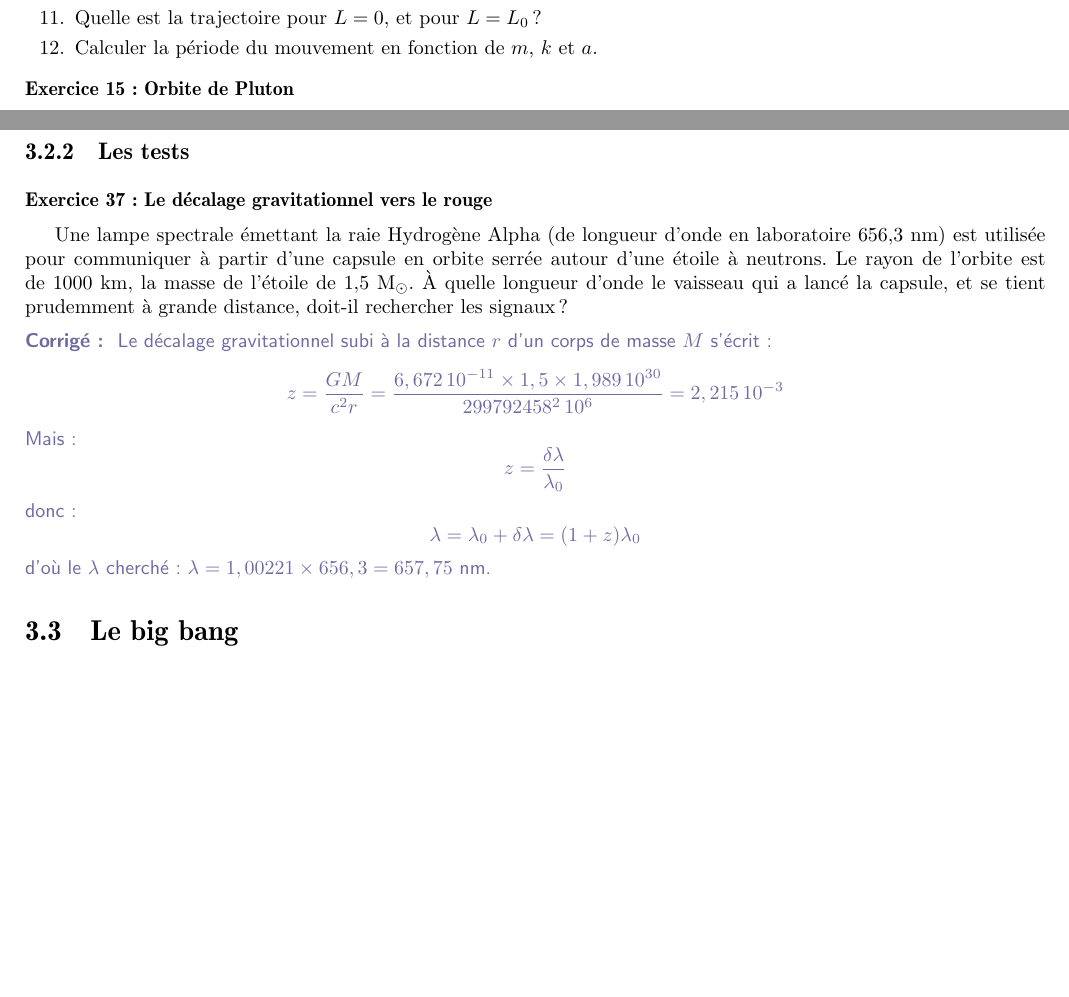
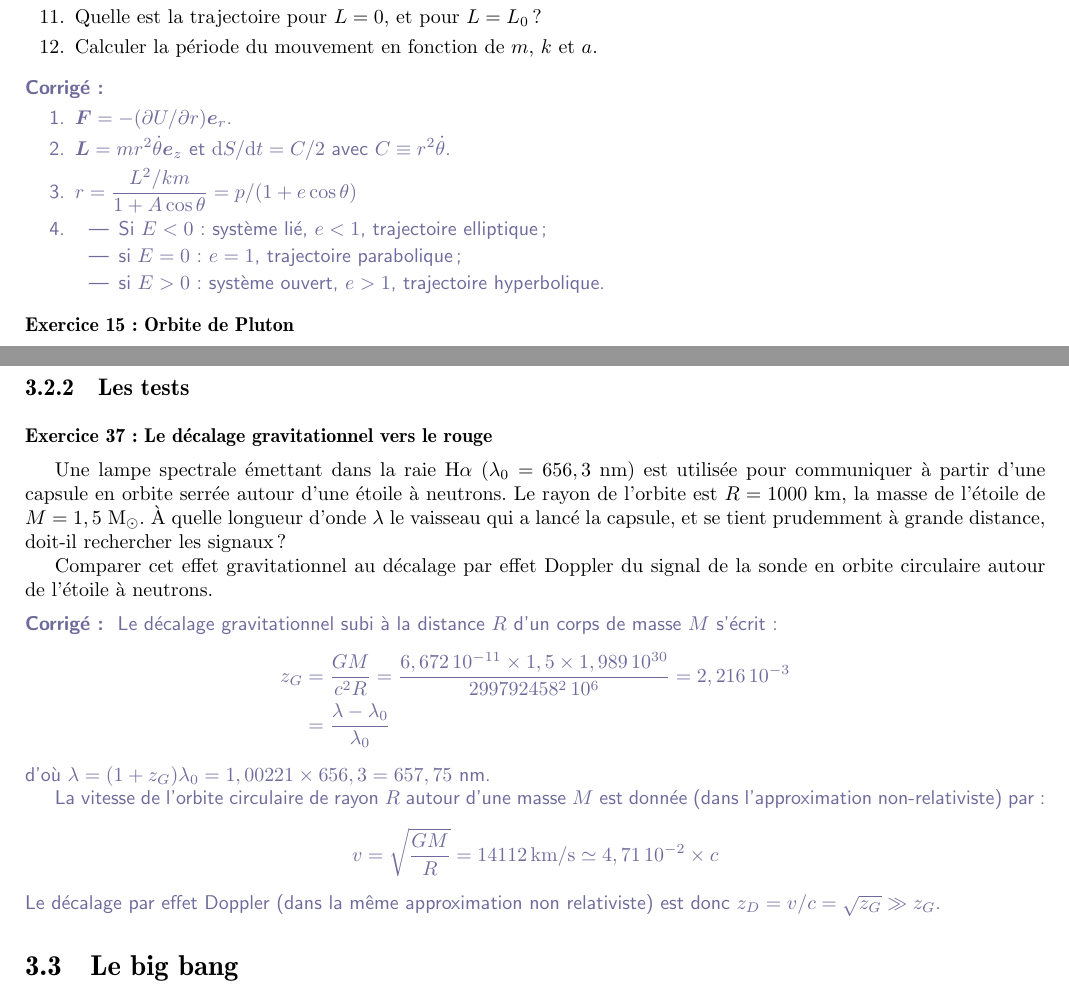
Before and after one commit to ycopin/Astro-L2, a LaTeX document (TD_astro_L2.tex): two parts of pages 9 and 22 of 32, joined at a grey line, cut so that both start at the same text, the shorter picture padded with empty space. Compiled offline with pdfLaTeX.

Commit message:
Éléments de correction pour l'exercice Runge-Lenz.

```diff
--- a/TD_astro_L2.tex
+++ b/TD_astro_L2.tex
@@ -729,6 +729,22 @@
     $a$.
   \end{enumerate}
 \end{Exercise}
+
+\begin{Answer}
+  \begin{enumerate}
+  \item $\vec{F} = - (\partial U/\partial r) \vec{e}_{r}$.
+  \item $\vec{L} = mr^{2}\dot{\theta}\vec{e}_{z}$ et $\d S/\d t = C/2$
+    avec $C \equiv r^{2}\dot{\theta}$.
+  \item $r = \dfrac{L^{2}/km}{1+A\cos\theta} = p/(1+e\cos\theta)$
+  \item
+    \begin{itemize}
+    \item Si $E < 0$: système lié, $e < 1$, trajectoire elliptique;
+    \item si $E = 0$: $e = 1$, trajectoire parabolique;
+    \item si $E > 0$: système ouvert, $e > 1$, trajectoire
+      hyperbolique.
+    \end{itemize}
+  \end{enumerate}
+\end{Answer}
 
 \begin{Exercise}[Orbite de Pluton]
   L'orbite de Pluton est très excentrique ($e=0,248$). Son demi grand
@@ -1873,32 +1889,36 @@
 \subsection{Les tests}
 
 \begin{Exercise}[Le décalage gravitationnel vers le rouge]
-  Une lampe spectrale émettant la raie Hydrogène Alpha (de longueur
-  d'onde en laboratoire 656,3~nm) est utilisée pour communiquer à
-  partir d'une capsule en orbite serrée autour d'une étoile à
-  neutrons. Le rayon de l'orbite est de 1000~km, la masse de l'étoile
-  de 1,5~\u{M_{\odot}}.  À quelle longueur d'onde le vaisseau qui a
-  lancé la capsule, et se tient prudemment à grande distance, doit-il
-  rechercher les signaux ?
-\end{Exercise}
-
-\begin{Answer}
-  Le décalage gravitationnel subi à la distance $r$ d'un corps de
+  Une lampe spectrale émettant dans la raie H$\alpha$ ($\lambda_{0} =
+  656,3$~nm) est utilisée pour communiquer à partir d'une capsule en
+  orbite serrée autour d'une étoile à neutrons. Le rayon de l'orbite
+  est $R=1000$~km, la masse de l'étoile de $M=1,5$~\u{M_{\odot}}.  À
+  quelle longueur d'onde $\lambda$ le vaisseau qui a lancé la capsule,
+  et se tient prudemment à grande distance, doit-il rechercher les
+  signaux ?
+
+  Comparer cet effet gravitationnel au décalage par effet Doppler du
+  signal de la sonde en orbite circulaire autour de l'étoile à
+  neutrons.
+\end{Exercise}
+
+\begin{Answer}
+  Le décalage gravitationnel subi à la distance $R$ d'un corps de
   masse $M$ s'écrit :
-  $$
-  z = \frac{GM}{c^2r} = \frac{ 6,672\e{-11} \times 1,5 \times
-    1,989\e{30} }{ 299792458^{2}\e{6} } = 2,215\e{-3}
-  $$
-  Mais :
-  $$
-  z = \frac{ \delta \lambda }{ \lambda_0 }
-  $$
-  donc :
-  $$
-  \lambda = \lambda_0 + \delta \lambda = (1+z)\lambda_0
-  $$
-  d'où le $\lambda$ cherché : $\lambda = 1,00221 \times 656,3 =
-  657,75$~nm.
+  \begin{align*}
+    z_{G} &= \frac{GM}{c^2 R} = \frac{ 6,672\e{-11} \times 1,5 \times
+      1,989\e{30} }{ 299792458^{2}\e{6} } = 2,216\e{-3} \\
+    &= \frac{\lambda - \lambda_{0}}{\lambda_0}
+  \end{align*}
+  d'où $\lambda = (1+z_{G})\lambda_0 = 1,00221 \times 656,3 = 657,75$~nm.
+
+  La vitesse de l'orbite circulaire de rayon $R$ autour d'une masse
+  $M$ est donnée (dans l'approximation non-relativiste) par:
+  $$
+  v = \sqrt{\frac{GM}{R}} = 14112\,\u{km/s} \simeq 4,71\e{-2} \times c
+  $$
+  Le décalage par effet Doppler (dans la même approximation non
+  relativiste) est donc $z_{D} = v/c = \sqrt{z_{G}} \gg z_{G}$.
 \end{Answer}
 
 \section{Le big bang}
```
Also changed, not shown: TD_astro_L2.tex (19 more changed lines).
